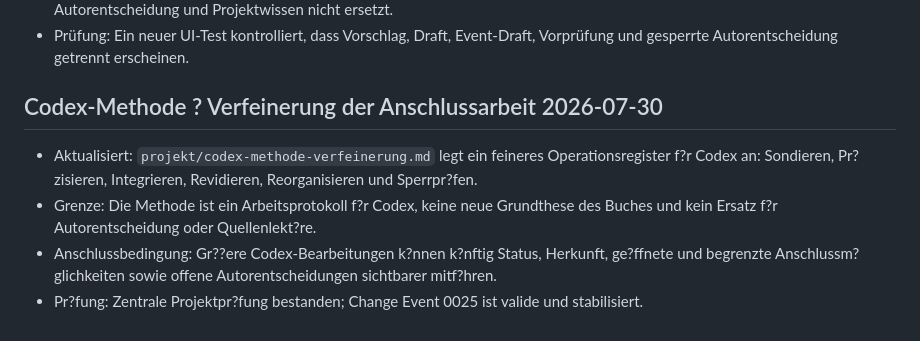
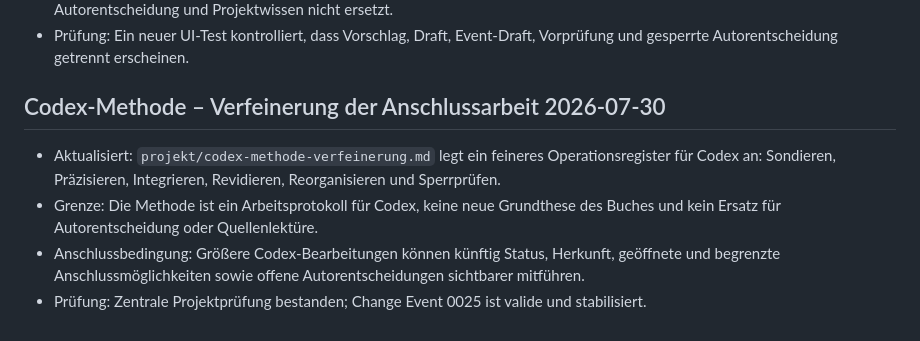
Before and after one commit to Jonathhhan/Philosophy, a Markdown page: projekt/arbeitsstand.md, the part around the change. Rendered like a GitHub page.

Commit message:
Fix method worklog encoding

```diff
--- a/projekt/arbeitsstand.md
+++ b/projekt/arbeitsstand.md
@@ -371,9 +371,9 @@ Teile des ursprünglichen Chatverlaufs sind in der Chatoberfläche und Suche nic
 - Anschlussbedingung: Der interaktive Teil macht damit sichtbar, dass Automatisierung Möglichkeiten organisiert, aber Autorentscheidung und Projektwissen nicht ersetzt.
 - Prüfung: Ein neuer UI-Test kontrolliert, dass Vorschlag, Draft, Event-Draft, Vorprüfung und gesperrte Autorentscheidung getrennt erscheinen.
 
-## Codex-Methode ? Verfeinerung der Anschlussarbeit 2026-07-30
+## Codex-Methode – Verfeinerung der Anschlussarbeit 2026-07-30
 
-- Aktualisiert: `projekt/codex-methode-verfeinerung.md` legt ein feineres Operationsregister f?r Codex an: Sondieren, Pr?zisieren, Integrieren, Revidieren, Reorganisieren und Sperrpr?fen.
-- Grenze: Die Methode ist ein Arbeitsprotokoll f?r Codex, keine neue Grundthese des Buches und kein Ersatz f?r Autorentscheidung oder Quellenlekt?re.
-- Anschlussbedingung: Gr??ere Codex-Bearbeitungen k?nnen k?nftig Status, Herkunft, ge?ffnete und begrenzte Anschlussm?glichkeiten sowie offene Autorentscheidungen sichtbarer mitf?hren.
-- Pr?fung: Zentrale Projektpr?fung bestanden; Change Event 0025 ist valide und stabilisiert.
+- Aktualisiert: `projekt/codex-methode-verfeinerung.md` legt ein feineres Operationsregister für Codex an: Sondieren, Präzisieren, Integrieren, Revidieren, Reorganisieren und Sperrprüfen.
+- Grenze: Die Methode ist ein Arbeitsprotokoll für Codex, keine neue Grundthese des Buches und kein Ersatz für Autorentscheidung oder Quellenlektüre.
+- Anschlussbedingung: Größere Codex-Bearbeitungen können künftig Status, Herkunft, geöffnete und begrenzte Anschlussmöglichkeiten sowie offene Autorentscheidungen sichtbarer mitführen.
+- Prüfung: Zentrale Projektprüfung bestanden; Change Event 0025 ist valide und stabilisiert.
```
